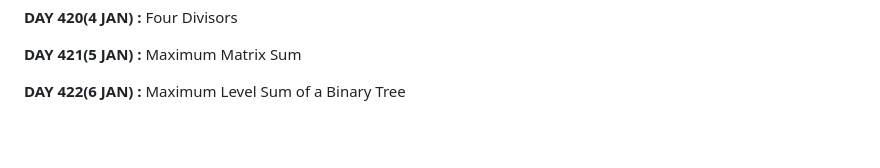
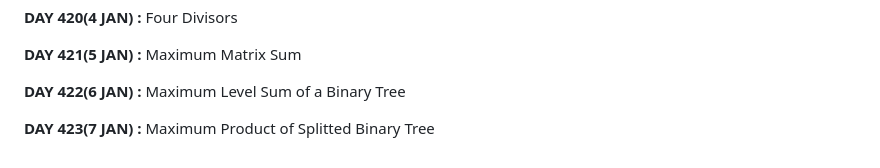
Before and after one commit to apu52/Leetcode-Solutions, a Markdown page: README.md, the part around the change. Rendered like a GitHub page; blank space fills up the shorter version.

```diff
--- a/README.md
+++ b/README.md
@@ -844,3 +844,5 @@ Here are the solutions of Leetcode DAILY &amp; other problem solutions
 **DAY 421(5 JAN) :** Maximum Matrix Sum
 
 **DAY 422(6 JAN) :** Maximum Level Sum of a Binary Tree
+
+**DAY 423(7 JAN) :** Maximum Product of Splitted Binary Tree
```
